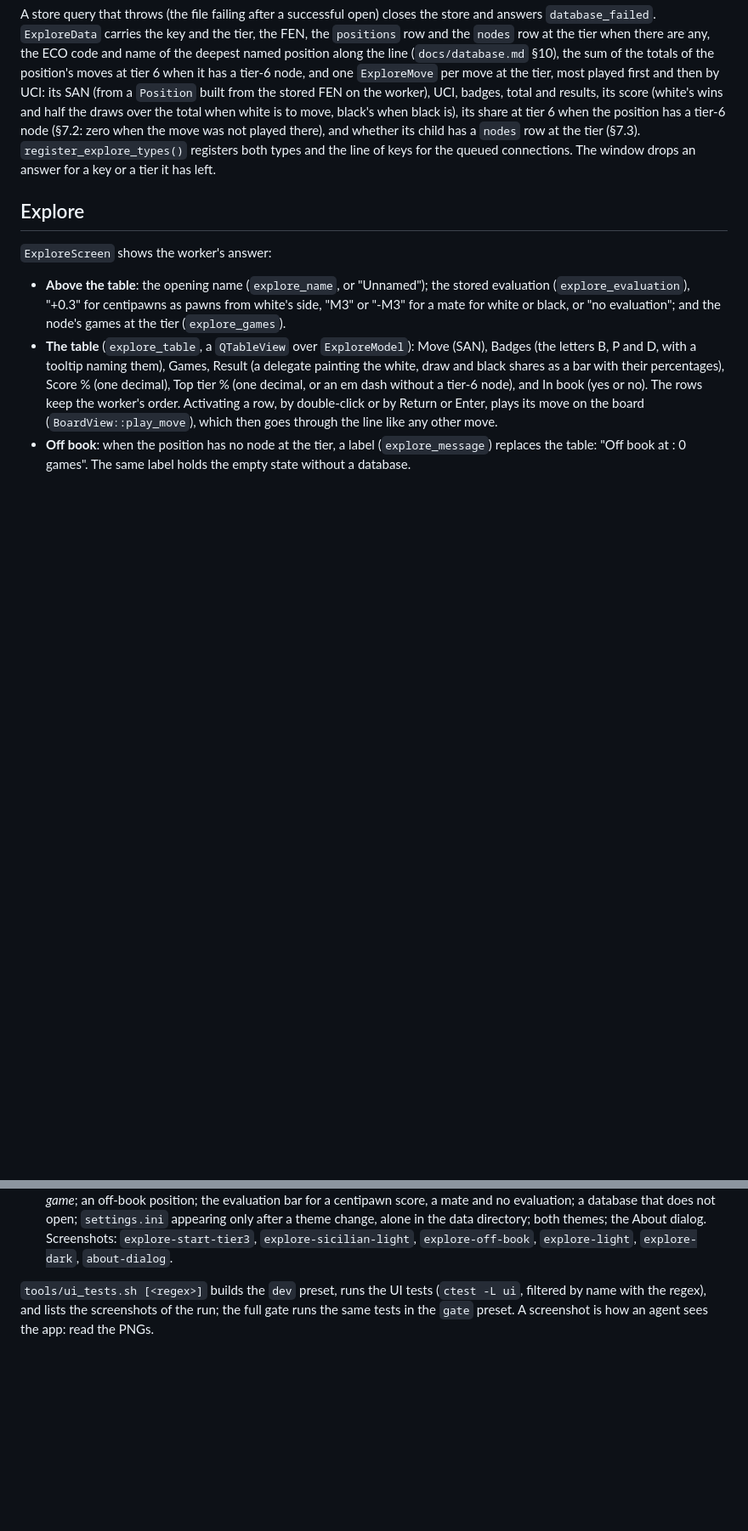
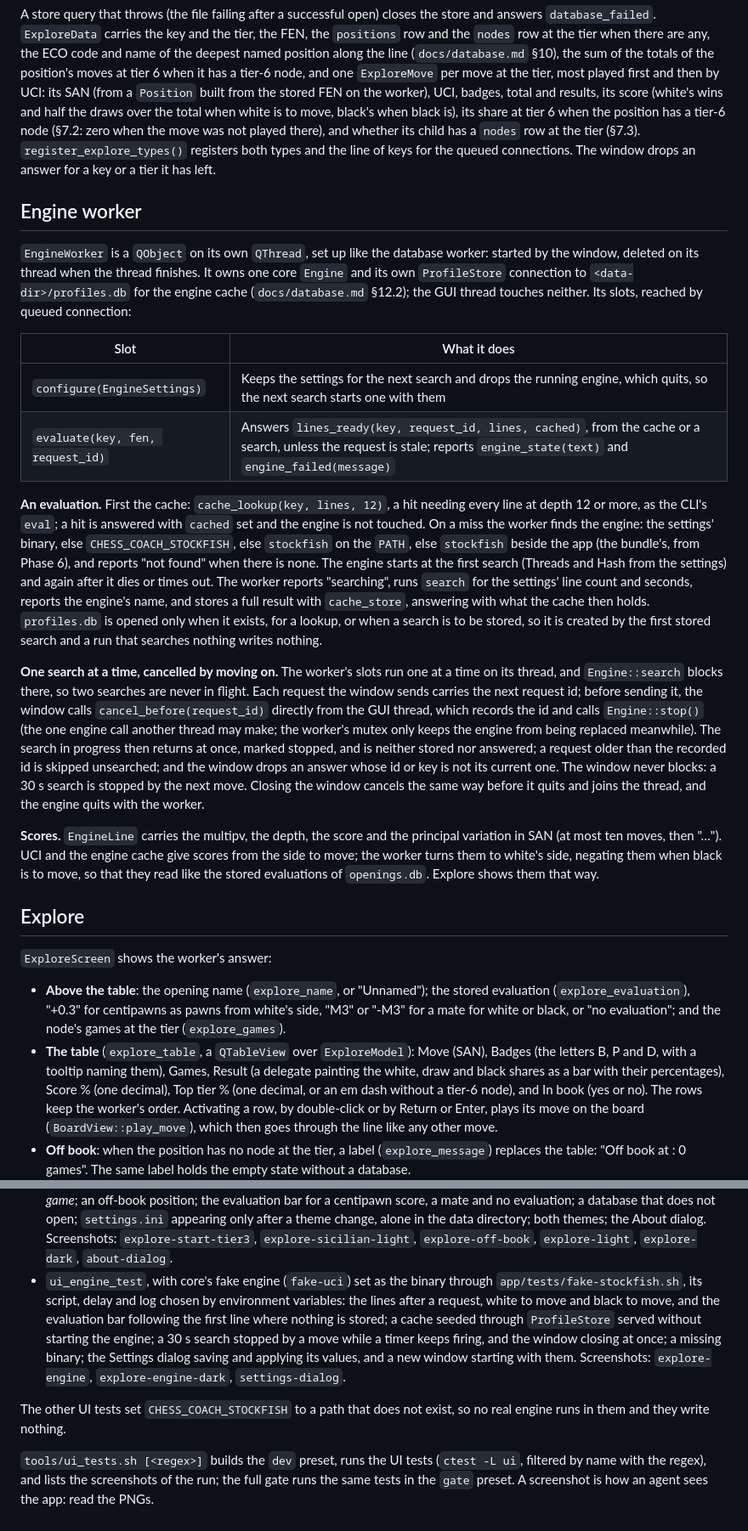
Before and after one commit to tarnan3751/chess-coach, a Markdown page: docs/reference/app.md, 2 parts joined by grey strips. Shown at 85% size. GitHub-like rendering; blank space fills up the shorter version.

```diff
--- a/docs/reference/app.md
+++ b/docs/reference/app.md
@@ -95,6 +101,45 @@ the move was not played there), and whether its child has a `nodes` row at the t
 `register_explore_types()` registers both types and the line of keys for the queued connections.
 The window drops an answer for a key or a tier it has left.
 
+## Engine worker
+
+`EngineWorker` is a `QObject` on its own `QThread`, set up like the database worker: started by
+the window, deleted on its thread when the thread finishes. It owns one core `Engine` and its own
+`ProfileStore` connection to `<data-dir>/profiles.db` for the engine cache (`docs/database.md`
+§12.2); the GUI thread touches neither. Its slots, reached by queued connection:
+
+| Slot | What it does |
+|---|---|
+| `configure(EngineSettings)` | Keeps the settings for the next search and drops the running engine, which quits, so the next search starts one with them |
+| `evaluate(key, fen, request_id)` | Answers `lines_ready(key, request_id, lines, cached)`, from the cache or a search, unless the request is stale; reports `engine_state(text)` and `engine_failed(message)` |
+
+**An evaluation.** First the cache: `cache_lookup(key, lines, 12)`, a hit needing every line at
+depth 12 or more, as the CLI's `eval`; a hit is answered with `cached` set and the engine is not
+touched. On a miss the worker finds the engine: the settings' binary, else
+`CHESS_COACH_STOCKFISH`, else `stockfish` on the `PATH`, else `stockfish` beside the app (the
+bundle's, from Phase 6), and reports "not found" when there is none. The engine starts at the
+first search (Threads and Hash from the settings) and again after it dies or times out. The worker
+reports "searching", runs `search` for the settings' line count and seconds, reports the engine's
+name, and stores a full result with `cache_store`, answering with what the cache then holds.
+`profiles.db` is opened only when it exists, for a lookup, or when a search is to be stored, so
+it is created by the first stored search and a run that searches nothing writes nothing.
+
+**One search at a time, cancelled by moving on.** The worker's slots run one at a time on its
+thread, and `Engine::search` blocks there, so two searches are never in flight. Each request the
+window sends carries the next request id; before sending it, the window calls
+`cancel_before(request_id)` directly from the GUI thread, which records the id and calls
+`Engine::stop()` (the one engine call another thread may make; the worker's mutex only keeps the
+engine from being replaced meanwhile). The search in progress then returns at once, marked
+stopped, and is neither stored nor answered; a request older than the recorded id is skipped
+unsearched; and the window drops an answer whose id or key is not its current one. The window
+never blocks: a 30 s search is stopped by the next move. Closing the window cancels the same way
+before it quits and joins the thread, and the engine quits with the worker.
+
+**Scores.** `EngineLine` carries the multipv, the depth, the score and the principal variation in
+SAN (at most ten moves, then "…"). UCI and the engine cache give scores from the side to move;
+the worker turns them to white's side, negating them when black is to move, so that they read
+like the stored evaluations of `openings.db`. Explore shows them that way.
+
 ## Explore
 
 `ExploreScreen` shows the worker's answer:
@@ -242,6 +297,17 @@ name, stopping the run when it is missing), `click(view, "e2")`, `square_point(v
   database that does not open; `settings.ini` appearing only after a theme change, alone in the
   data directory; both themes; the About dialog. Screenshots: `explore-start-tier3`,
   `explore-sicilian-light`, `explore-off-book`, `explore-light`, `explore-dark`, `about-dialog`.
+- `ui_engine_test`, with core's fake engine (`fake-uci`) set as the binary through
+  `app/tests/fake-stockfish.sh`, its script, delay and log chosen by environment variables: the
+  lines after a request, white to move and black to move, and the evaluation bar following the
+  first line where nothing is stored; a cache seeded through `ProfileStore` served without
+  starting the engine; a 30 s search stopped by a move while a timer keeps firing, and the window
+  closing at once; a missing binary; the Settings dialog saving and applying its values, and a new
+  window starting with them. Screenshots: `explore-engine`, `explore-engine-dark`,
+  `settings-dialog`.
+
+The other UI tests set `CHESS_COACH_STOCKFISH` to a path that does not exist, so no real engine
+runs in them and they write nothing.
 
 `tools/ui_tests.sh [<regex>]` builds the `dev` preset, runs the UI tests (`ctest -L ui`, filtered
 by name with the regex), and lists the screenshots of the run; the full gate runs the same tests
```
Also changed, not shown: other parts of docs/reference/app.md (+31 -15 lines), CLAUDE.md (+6 -5 lines), README.md (+6 -5 lines), docs/images/explore-dark.png, docs/images/explore-light.png.
